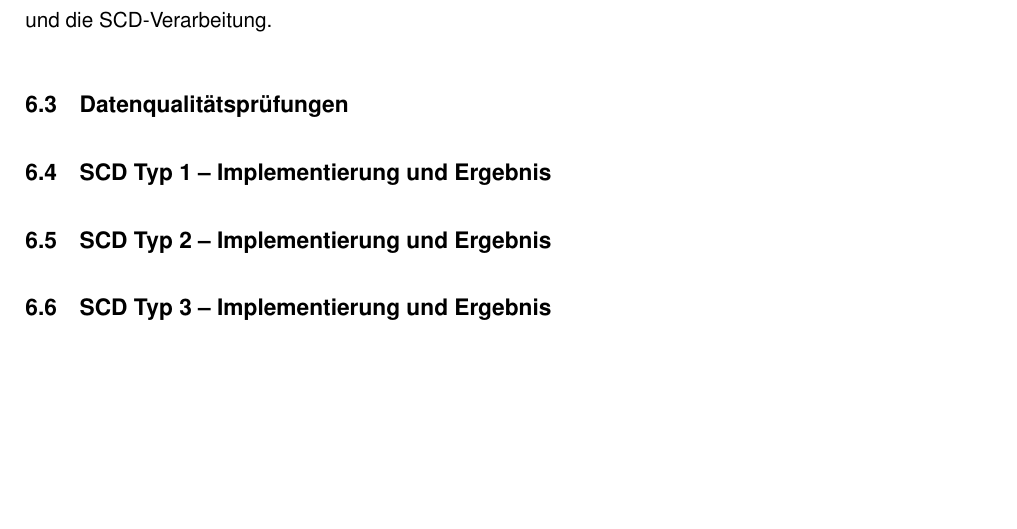
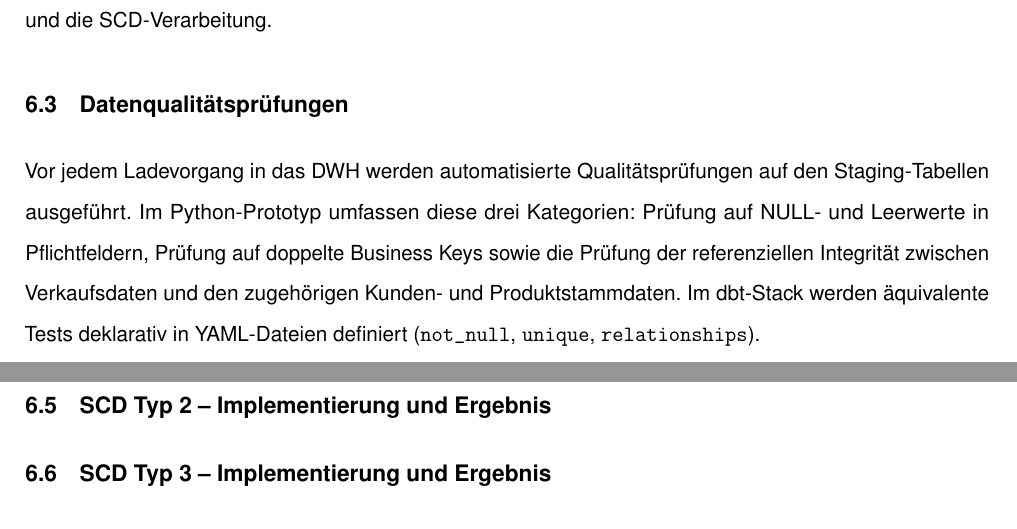
Before and after one commit to svenb23/BI, a LaTeX document (reports/report.tex): part of page 12 of 14 before the commit and two parts of pages 12 and 13 of 15 after it, the two joined at a grey line, cut so that both start at the same text, the shorter picture padded with empty space. Compiled offline with pdfLaTeX.

Commit message:
Add data quality checks section

```diff
--- a/reports/report.tex
+++ b/reports/report.tex
@@ -317,7 +317,11 @@ Die Staging-Tabellen übernehmen die Struktur der Quelldaten ohne zusätzliche T
 dienen als Ausgangspunkt für die anschließenden Qualitätsprüfungen und die \gls{scd}-Verarbeitung.
 
 \subsection{Datenqualitätsprüfungen}
-% TODO
+Vor jedem Ladevorgang in das \gls{dwh} werden automatisierte Qualitätsprüfungen auf den Staging-Tabellen
+ausgeführt. Im Python-Prototyp umfassen diese drei Kategorien: Prüfung auf NULL- und Leerwerte in Pflichtfeldern,
+Prüfung auf doppelte Business Keys sowie die Prüfung der referenziellen Integrität zwischen Verkaufsdaten und
+den zugehörigen Kunden- und Produktstammdaten. Im dbt-Stack werden äquivalente Tests deklarativ in YAML-Dateien
+definiert (\texttt{not\_null}, \texttt{unique}, \texttt{relationships}).
 
 \subsection{SCD Typ 1 -- Implementierung und Ergebnis}
 % TODO
```
Also changed, not shown: reports/report.pdf.
